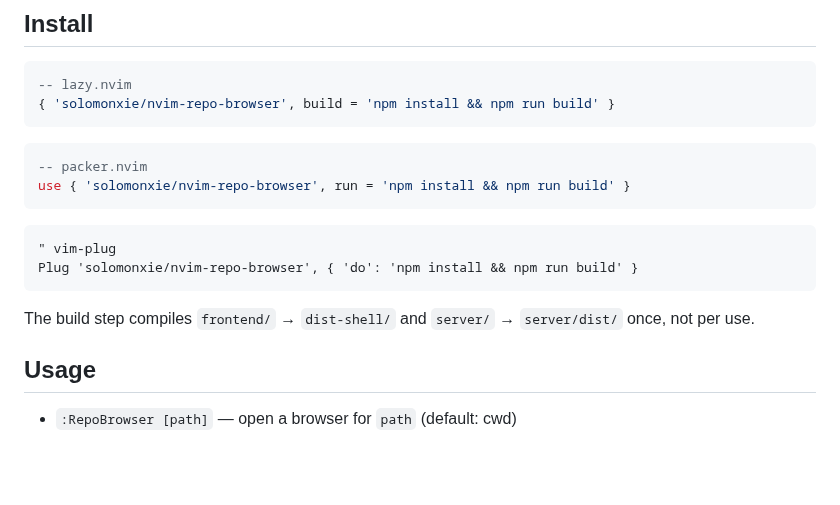
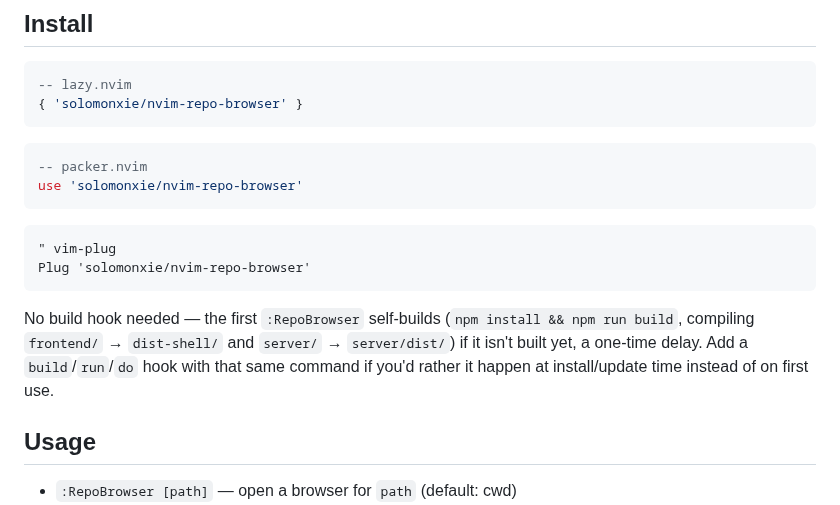
Before and after one commit to solomonxie/nvim-repo-browser, a Markdown page: README.md, the part around one of its changes. Rendered like a GitHub page; blank space fills up the shorter version.

````diff
--- a/README.md
+++ b/README.md
@@ -33,19 +34,22 @@ See `docs/design/repo-browser.md` (why) and `docs/design/repo-browser-plan.md`
 
 ```lua
 -- lazy.nvim
-{ 'solomonxie/nvim-repo-browser', build = 'npm install && npm run build' }
+{ 'solomonxie/nvim-repo-browser' }
 ```
 ```lua
 -- packer.nvim
-use { 'solomonxie/nvim-repo-browser', run = 'npm install && npm run build' }
+use 'solomonxie/nvim-repo-browser'
 ```
 ```vim
 " vim-plug
-Plug 'solomonxie/nvim-repo-browser', { 'do': 'npm install && npm run build' }
+Plug 'solomonxie/nvim-repo-browser'
 ```
 
-The build step compiles `frontend/` → `dist-shell/` and `server/` →
-`server/dist/` once, not per use.
+No build hook needed — the first `:RepoBrowser` self-builds
+(`npm install && npm run build`, compiling `frontend/` → `dist-shell/` and
+`server/` → `server/dist/`) if it isn't built yet, a one-time delay. Add a
+`build`/`run`/`do` hook with that same command if you'd rather it happen at
+install/update time instead of on first use.
 
 ## Usage
 - `:RepoBrowser [path]` — open a browser for `path` (default: cwd)
````
Also changed, not shown: other parts of README.md (+6 -1 lines), docs/images/screenshot.png, 1 other file.
